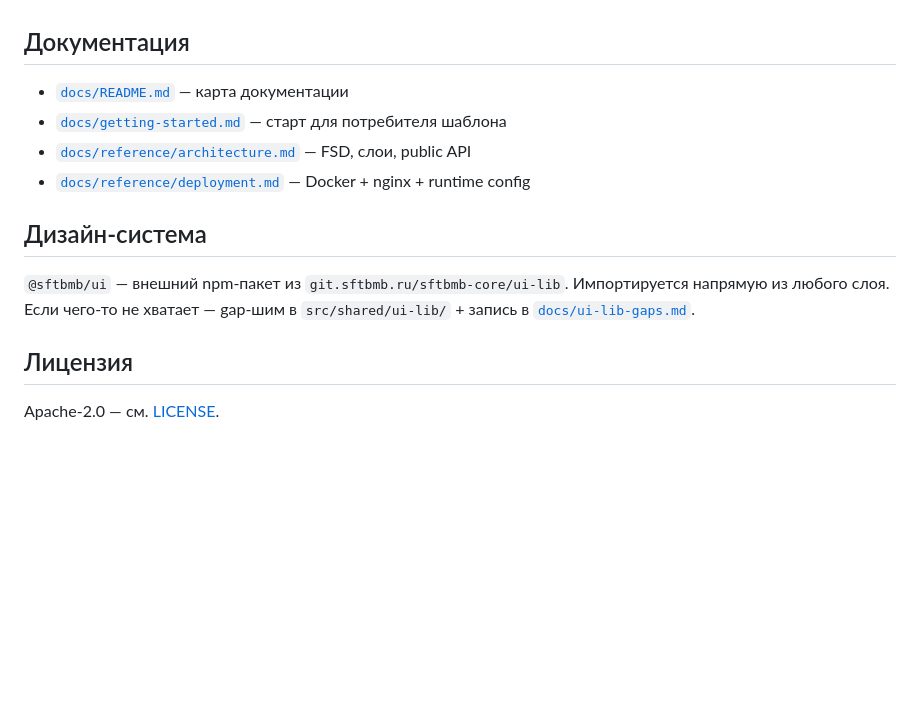
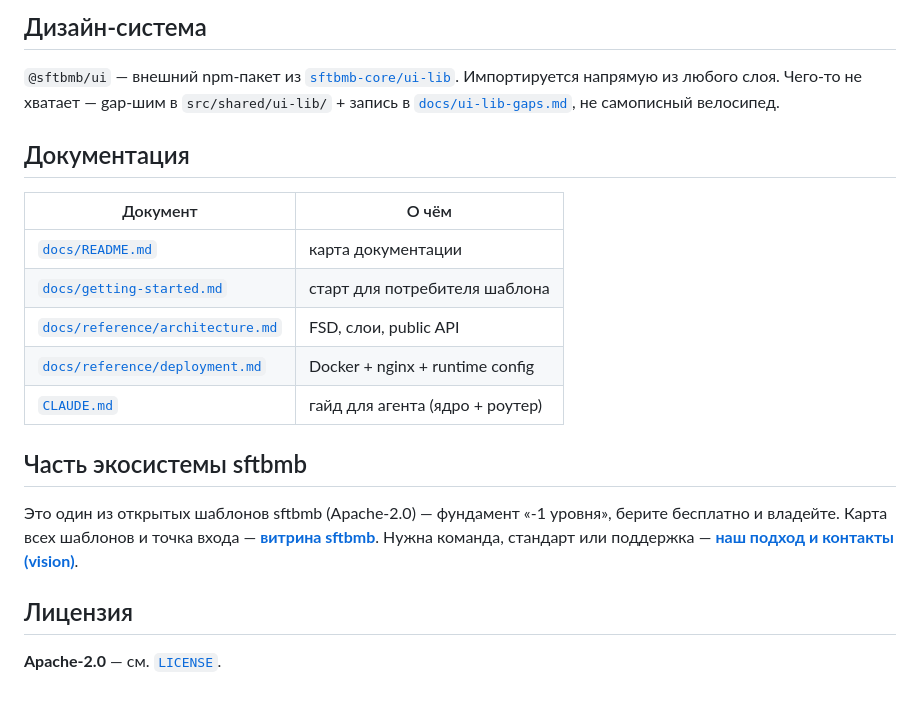
Before and after one commit to stit-core/spa-frontend-template, a Markdown page: README.md, the part around one of its changes. Drawn GitHub-style; blank space fills up the shorter version.

```diff
--- a/README.md
+++ b/README.md
@@ -67,17 +100,27 @@ pnpm check            # gate: typecheck + lint + format + test + steiger + size
+## Дизайн-система
+
+`@sftbmb/ui` — внешний npm-пакет из
+[`sftbmb-core/ui-lib`](https://git.sftbmb.ru/sftbmb-core/ui-lib). Импортируется
+напрямую из любого слоя. Чего-то не хватает — gap-шим в `src/shared/ui-lib/` +
+запись в [`docs/ui-lib-gaps.md`](docs/ui-lib-gaps.md), не самописный велосипед.
 
 ## Документация
 
-- [`docs/README.md`](./docs/README.md) — карта документации
-- [`docs/getting-started.md`](./docs/getting-started.md) — старт для потребителя шаблона
-- [`docs/reference/architecture.md`](./docs/reference/architecture.md) — FSD, слои, public API
-- [`docs/reference/deployment.md`](./docs/reference/deployment.md) — Docker + nginx + runtime config
+| Документ | О чём |
+|---|---|
+| [`docs/README.md`](docs/README.md) | карта документации |
+| [`docs/getting-started.md`](docs/getting-started.md) | старт для потребителя шаблона |
+| [`docs/reference/architecture.md`](docs/reference/architecture.md) | FSD, слои, public API |
+| [`docs/reference/deployment.md`](docs/reference/deployment.md) | Docker + nginx + runtime config |
+| [`CLAUDE.md`](CLAUDE.md) | гайд для агента (ядро + роутер) |
 
-## Дизайн-система
+## Часть экосистемы sftbmb
 
-`@sftbmb/ui` — внешний npm-пакет из `git.sftbmb.ru/sftbmb-core/ui-lib`.
-Импортируется напрямую из любого слоя. Если чего-то не хватает — gap-шим в
-`src/shared/ui-lib/` + запись в [`docs/ui-lib-gaps.md`](./docs/ui-lib-gaps.md).
+Это один из открытых шаблонов sftbmb (Apache-2.0) — фундамент «-1 уровня»,
+берите бесплатно и владейте. Карта всех шаблонов и точка входа —
+**[витрина sftbmb](https://git.sftbmb.ru/sftbmb-core/sftbmb-public)**. Нужна
+команда, стандарт или поддержка — **[наш подход и контакты (vision)](https://git.sftbmb.ru/sftbmb/vision)**.
 
 ## Лицензия
 
-Apache-2.0 — см. [LICENSE](./LICENSE).
+**Apache-2.0** — см. [`LICENSE`](LICENSE).
```
Also changed, not shown: other parts of README.md (+60 -27 lines).
